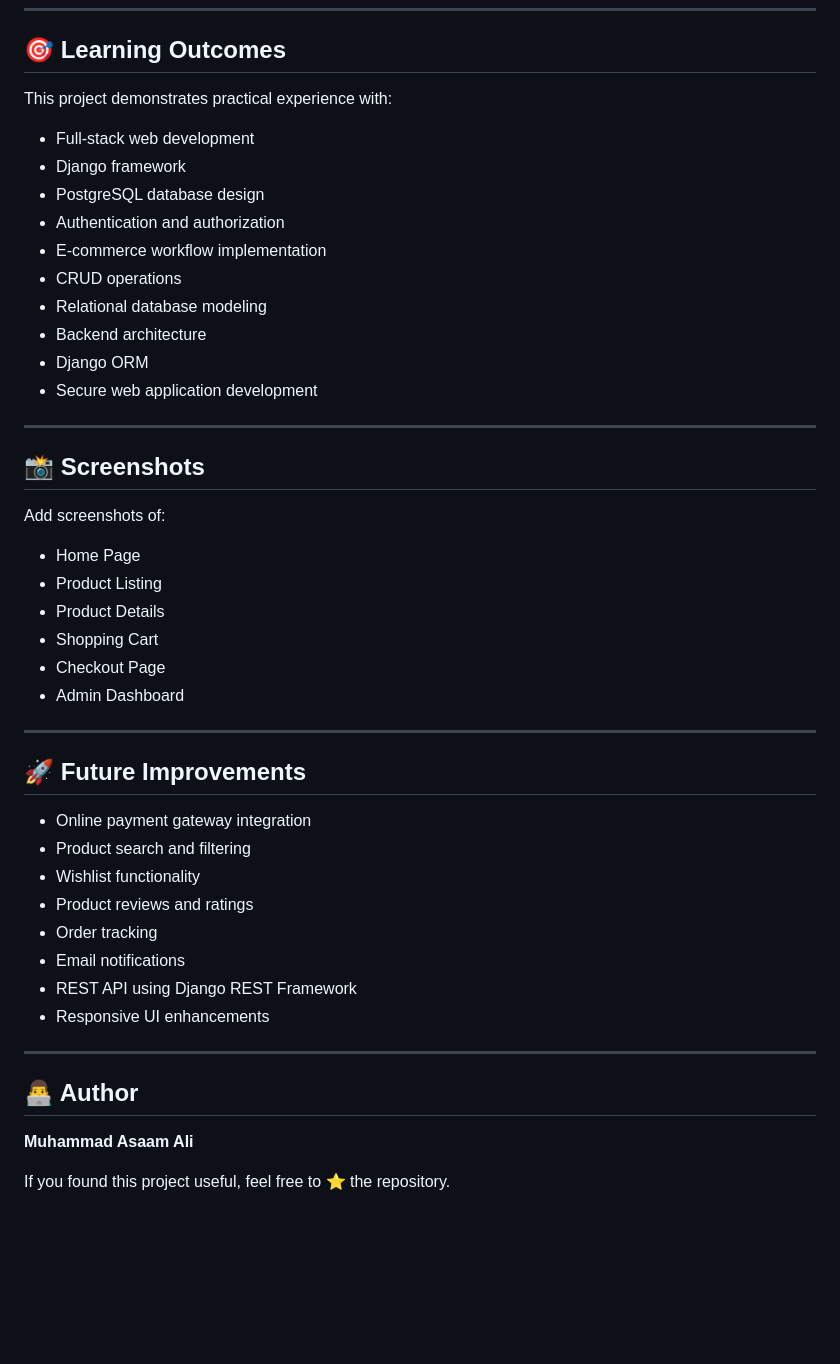
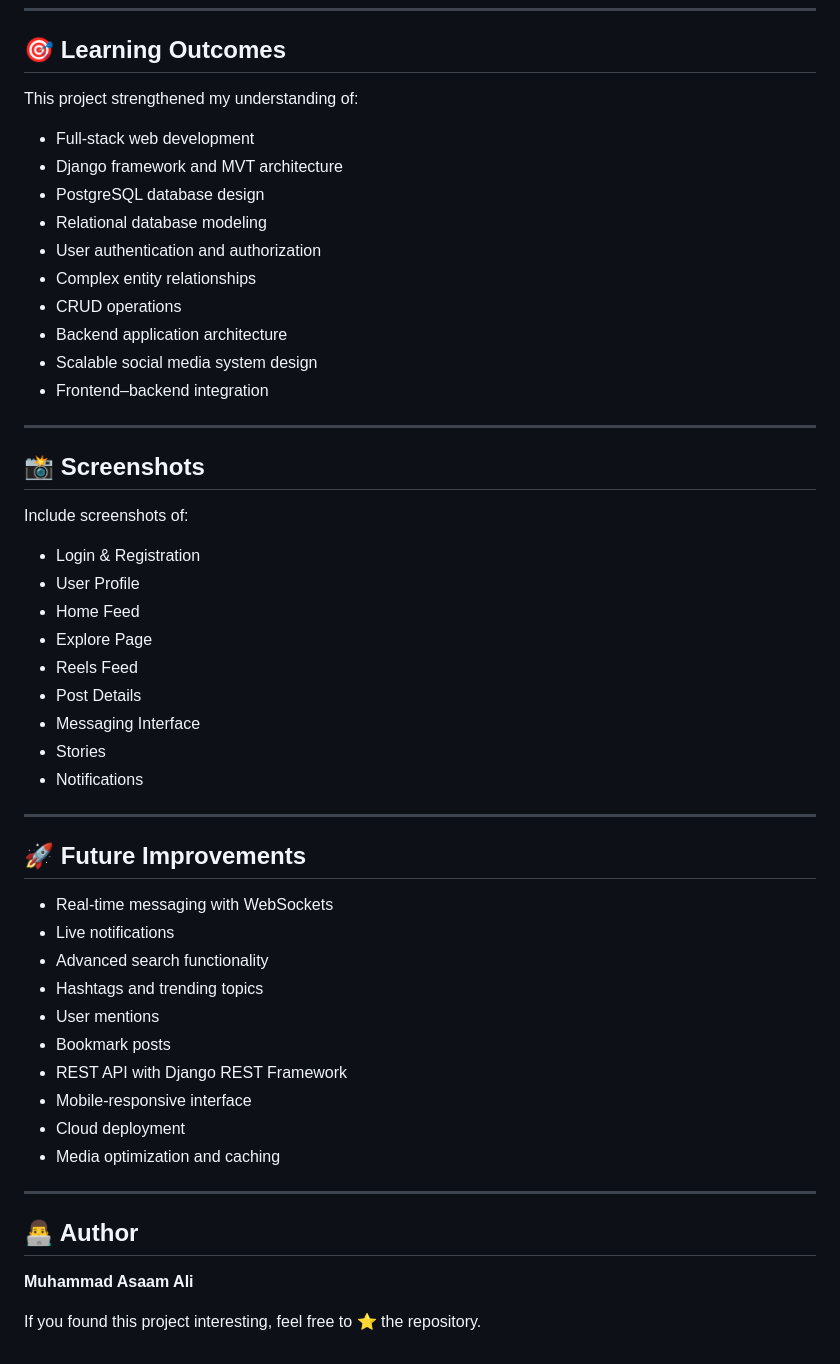
Before and after one commit to asaamali0123/instagram-clone-django, a Markdown page: README.md, the part around one of its changes. GitHub-like rendering; blank space fills up the shorter version.

```diff
--- a/README.md
+++ b/README.md
@@ -98,44 +124,49 @@ The Django ORM provides secure and efficient CRUD operations while maintaining d
 
 ## 🎯 Learning Outcomes
 
-This project demonstrates practical experience with:
+This project strengthened my understanding of:
 
 * Full-stack web development
-* Django framework
+* Django framework and MVT architecture
 * PostgreSQL database design
-* Authentication and authorization
-* E-commerce workflow implementation
+* Relational database modeling
+* User authentication and authorization
+* Complex entity relationships
 * CRUD operations
-* Relational database modeling
-* Backend architecture
-* Django ORM
-* Secure web application development
+* Backend application architecture
+* Scalable social media system design
+* Frontend–backend integration
 
 ---
 
 ## 📸 Screenshots
 
-Add screenshots of:
+Include screenshots of:
 
-* Home Page
-* Product Listing
-* Product Details
-* Shopping Cart
-* Checkout Page
-* Admin Dashboard
+* Login & Registration
+* User Profile
+* Home Feed
+* Explore Page
+* Reels Feed
+* Post Details
+* Messaging Interface
+* Stories
+* Notifications
 
 ---
 
 ## 🚀 Future Improvements
 
-* Online payment gateway integration
-* Product search and filtering
-* Wishlist functionality
-* Product reviews and ratings
-* Order tracking
-* Email notifications
-* REST API using Django REST Framework
-* Responsive UI enhancements
+* Real-time messaging with WebSockets
+* Live notifications
+* Advanced search functionality
+* Hashtags and trending topics
+* User mentions
+* Bookmark posts
+* REST API with Django REST Framework
+* Mobile-responsive interface
+* Cloud deployment
+* Media optimization and caching
 
 ---
 
@@ -143,4 +174,4 @@ Add screenshots of:
 
 **Muhammad Asaam Ali**
 
-If you found this project useful, feel free to ⭐ the repository.
+If you found this project interesting, feel free to ⭐ the repository.
```
Also changed, not shown: other parts of README.md (+77 -51 lines).
